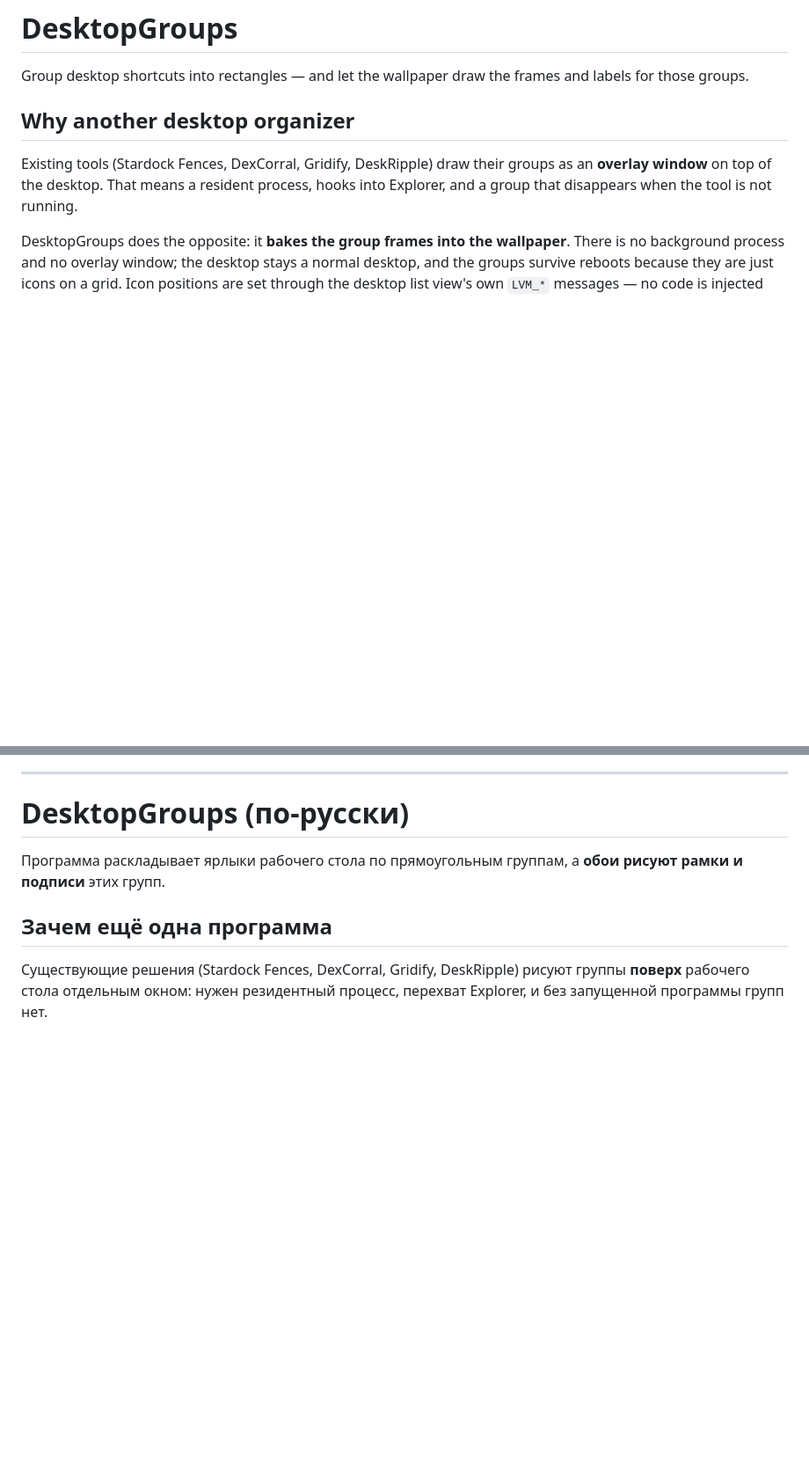
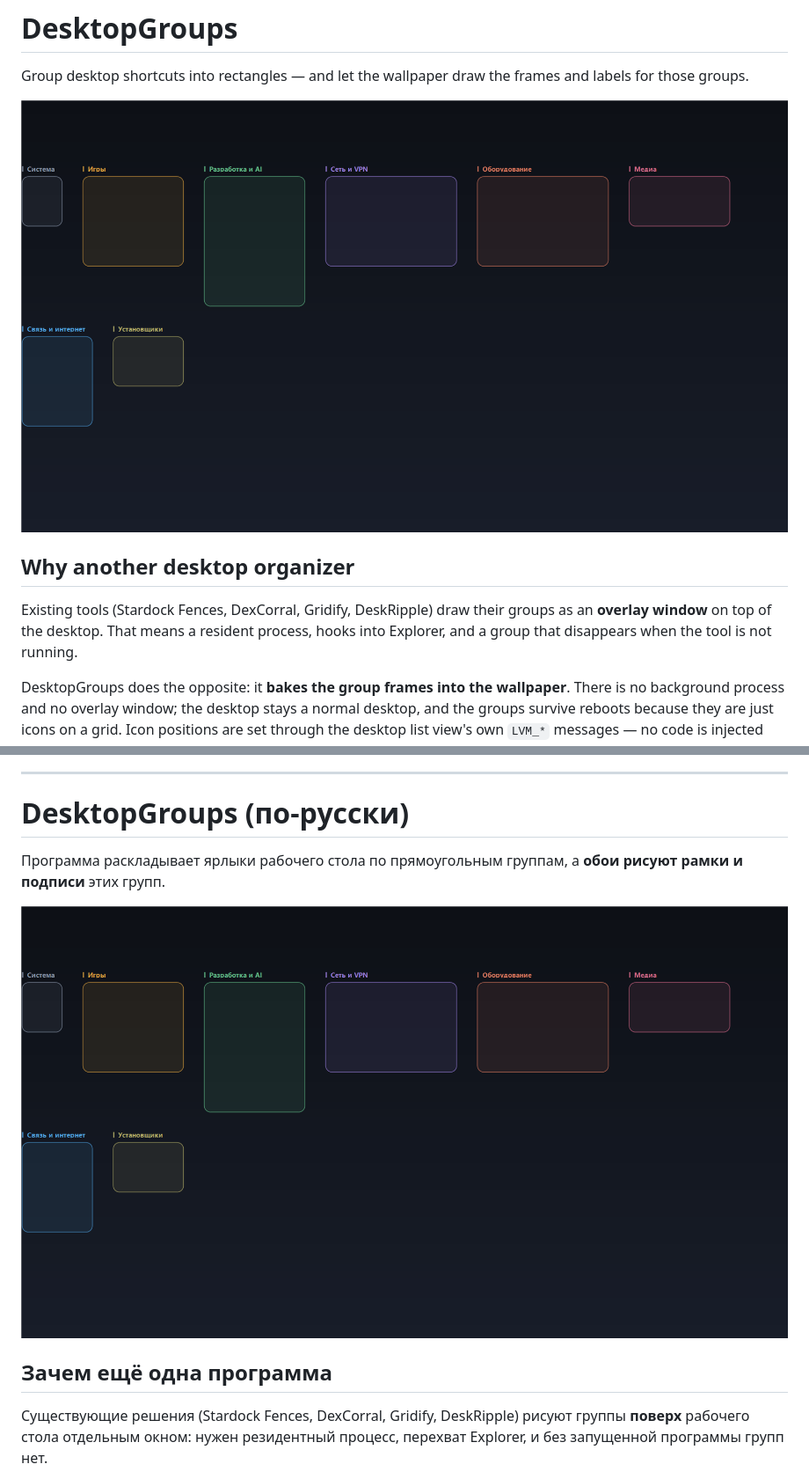
Before and after one commit to mikel38487/DesktopGroups, a Markdown page: README.md, 2 parts joined by grey strips. Shown at 88% size. Rendered like a GitHub page; pictures changed too: docs/preview.png (added); blank space fills up the shorter version.

Commit message:
Превью в README, отступ подписей, docs в каталог установки

```diff
--- a/README.md
+++ b/README.md
@@ -2,6 +2,8 @@
 
 Group desktop shortcuts into rectangles — and let the wallpaper draw the frames
 and labels for those groups.
+
+![DesktopGroups: group frames drawn on the wallpaper](docs/preview.png)
 
 ## Why another desktop organizer
 
@@ -176,6 +178,8 @@ MIT — see [LICENSE](LICENSE).
 Программа раскладывает ярлыки рабочего стола по прямоугольным группам, а **обои
 рисуют рамки и подписи** этих групп.
 
+![DesktopGroups: рамки групп на обоях](docs/preview.png)
+
 ## Зачем ещё одна программа
 
 Существующие решения (Stardock Fences, DexCorral, Gridify, DeskRipple) рисуют группы
```
Also changed, not shown: 2 other files.
